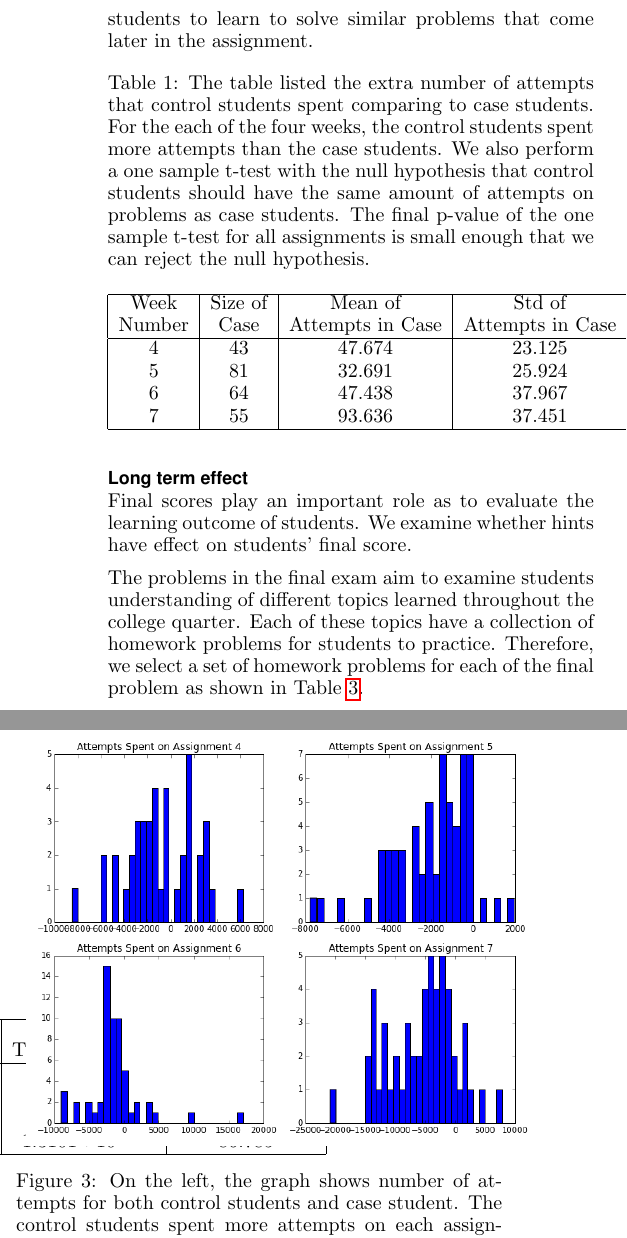
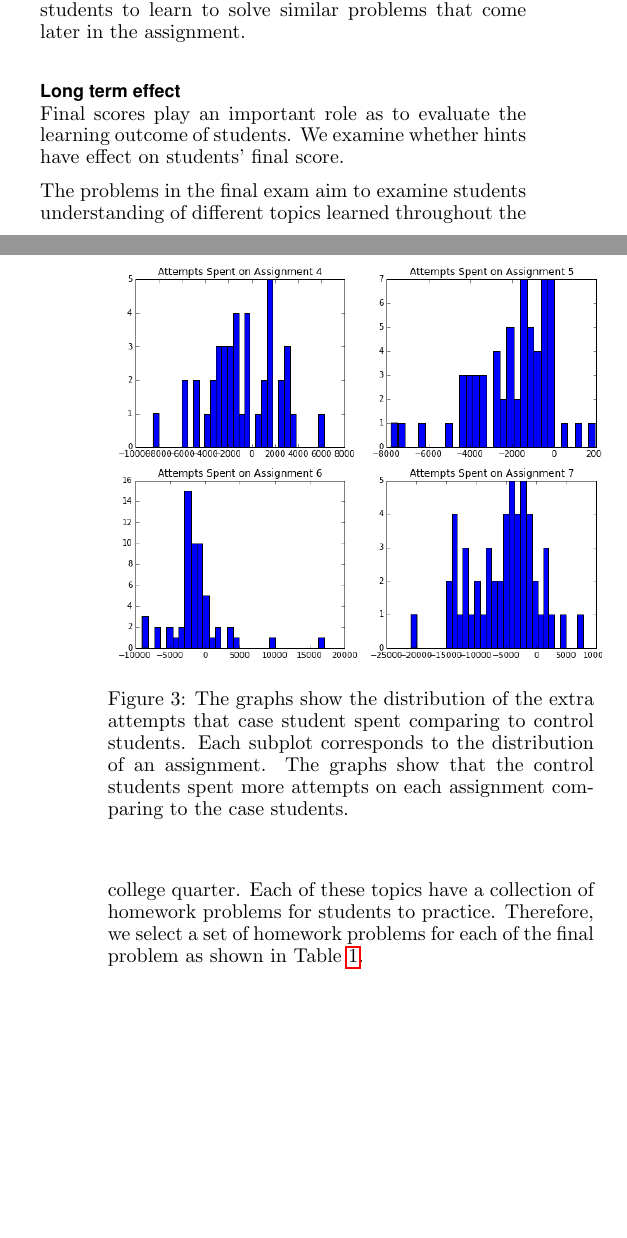
Before and after one commit to zhenzhai/adaptive_hint_paper, a LaTeX document (main.tex): two parts of the columns of page 5 of 7 before the commit and two parts of the columns of pages 4 and 5 of 6 after it, joined at a grey line, cut so that both start at the same text, the shorter picture padded with empty space. Compiled offline with pdfLaTeX.

Commit message:
udpated layout of graphs

```diff
--- a/main.tex
+++ b/main.tex
@@ -348,12 +348,8 @@ We then perform a one sample t-test with null hypothesis that the mean of the su
   \label{tab:no_hint_time}
   \end{center}
 \end{table}
+\fi
 
 \begin{figure}[ht]
-\centering
-   \begin{tabular}{c c}
-		\includegraphics[width=0.5\textwidth]{image/assignment_tries_downstream.png} &
-		\includegraphics[width=0.5\textwidth]{image/assignment_time_downstream.png}
-	\end{tabular}
-\caption{On the left, the graph shows number of attempts for both control students and case student. The control students spent more attempts on each assignment comparing to the case students. On the right is the graph of time spent on each problem of control students and case students. Control students again spend more time on each assignment than the control students. Both graphs produce consistent results that adaptive hints improve students' homework performance.}
-    \label{fig:downstream_analysis}
+\includegraphics[width=0.5\textwidth]{image/assignment_tries_downstream.png}
+\caption{The graphs show the distribution of the extra attempts that case student spent comparing to control students. Each subplot corresponds to the distribution of an assignment. The graphs show that the control students spent more attempts on each assignment comparing to the case students.}
@@ -364,3 +362,5 @@ We then perform a one sample t-test with null hypothesis that the mean of the su
+    \label{fig:downstream_time_analysis}
+\end{figure}
 
 \subsection{Long term effect}
 Final scores play an important role as to evaluate the learning outcome of students. We examine whether hints have effect on students' final score.
```
Also changed, not shown: main.tex (12 more changed lines).
